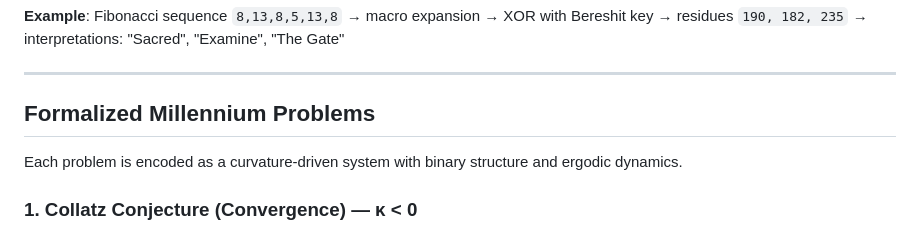
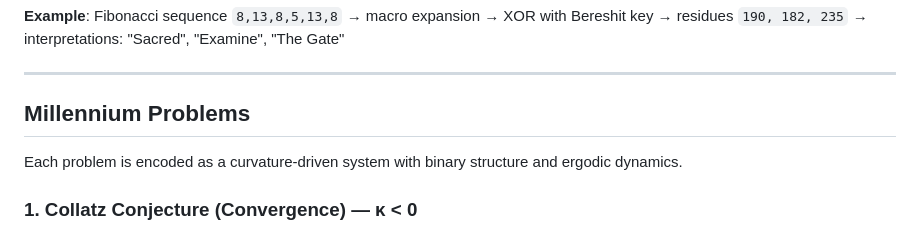
Before and after one commit to iRatePiRat3/SimpleArithmetic, a Markdown page: README.MD, the part around the change. Rendered like a GitHub page.

```diff
--- a/README.MD
+++ b/README.MD
@@ -88,7 +88,7 @@ A system for decoding signals through symbolic prime and Fibonacci factor analys
 
 ---
 
-## Formalized Millennium Problems
+## Millennium Problems
 
 Each problem is encoded as a curvature-driven system with binary structure and ergodic dynamics.
 
```
